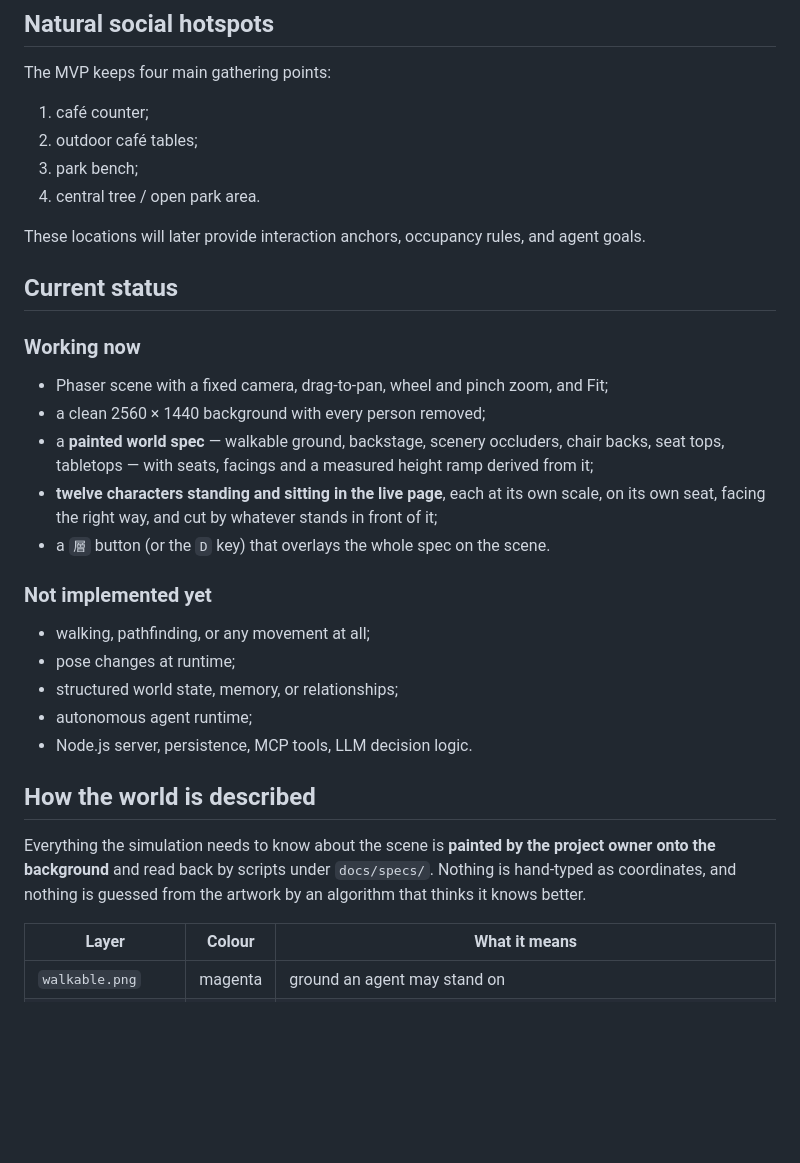
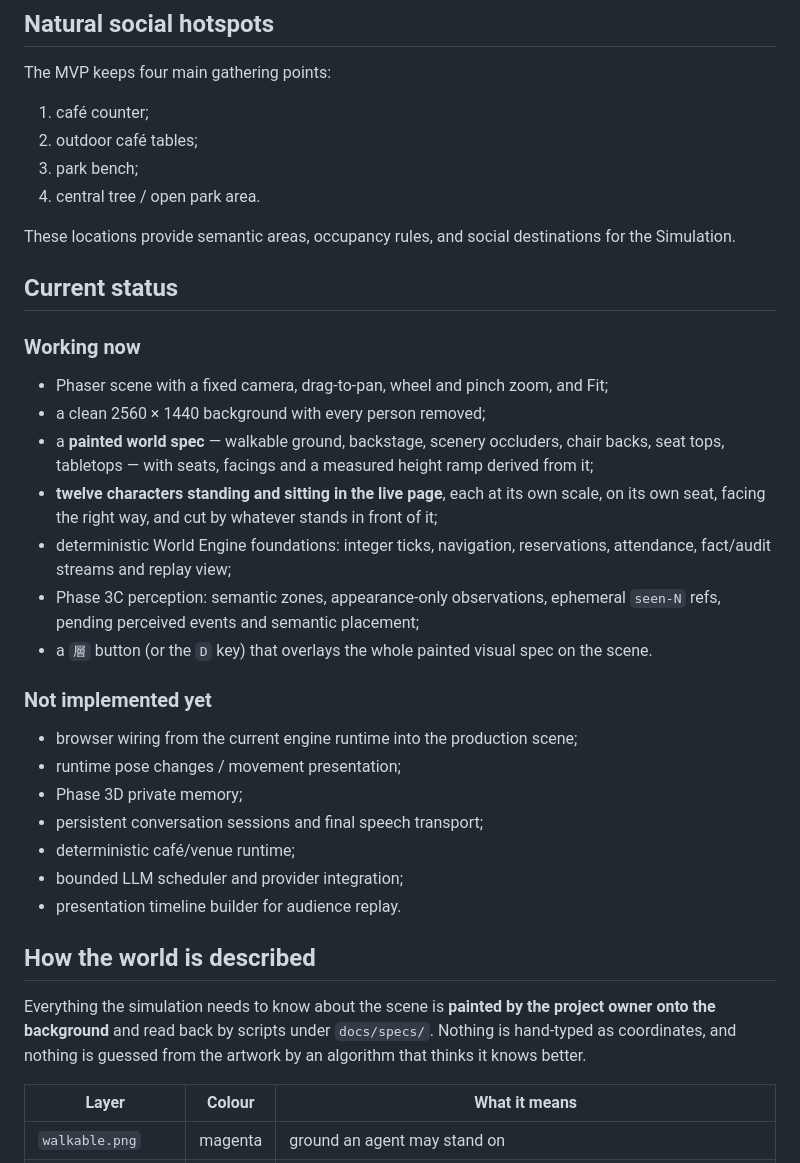
Before and after one commit to Trina0224/littleworld, a Markdown page: README.md, the part around one of its changes. GitHub-like rendering; blank space fills up the shorter version.

```diff
--- a/README.md
+++ b/README.md
@@ -60,7 +84,7 @@ The MVP keeps four main gathering points:
 3. park bench;
 4. central tree / open park area.
 
-These locations will later provide interaction anchors, occupancy rules, and agent goals.
+These locations provide semantic areas, occupancy rules, and social destinations for the Simulation.
 
 ## Current status
 
@@ -68,28 +92,25 @@ These locations will later provide interaction anchors, occupancy rules, and age
 
 - Phaser scene with a fixed camera, drag-to-pan, wheel and pinch zoom, and Fit;
 - a clean 2560 × 1440 background with every person removed;
-- a **painted world spec** — walkable ground, backstage, scenery occluders, chair
-  backs, seat tops, tabletops — with seats, facings and a measured height ramp
-  derived from it;
-- **twelve characters standing and sitting in the live page**, each at its own
-  scale, on its own seat, facing the right way, and cut by whatever stands in
-  front of it;
-- a `層` button (or the `D` key) that overlays the whole spec on the scene.
+- a **painted world spec** — walkable ground, backstage, scenery occluders, chair backs, seat tops, tabletops — with seats, facings and a measured height ramp derived from it;
+- **twelve characters standing and sitting in the live page**, each at its own scale, on its own seat, facing the right way, and cut by whatever stands in front of it;
+- deterministic World Engine foundations: integer ticks, navigation, reservations, attendance, fact/audit streams and replay view;
+- Phase 3C perception: semantic zones, appearance-only observations, ephemeral `seen-N` refs, pending perceived events and semantic placement;
+- a `層` button (or the `D` key) that overlays the whole painted visual spec on the scene.
 
 ### Not implemented yet
 
-- walking, pathfinding, or any movement at all;
-- pose changes at runtime;
-- structured world state, memory, or relationships;
-- autonomous agent runtime;
-- Node.js server, persistence, MCP tools, LLM decision logic.
+- browser wiring from the current engine runtime into the production scene;
+- runtime pose changes / movement presentation;
+- Phase 3D private memory;
+- persistent conversation sessions and final speech transport;
+- deterministic café/venue runtime;
+- bounded LLM scheduler and provider integration;
+- presentation timeline builder for audience replay.
 
 ## How the world is described
 
-Everything the simulation needs to know about the scene is **painted by the
-project owner onto the background** and read back by scripts under
-`docs/specs/`. Nothing is hand-typed as coordinates, and nothing is guessed from
-the artwork by an algorithm that thinks it knows better.
+Everything the simulation needs to know about the scene is **painted by the project owner onto the background** and read back by scripts under `docs/specs/`. Nothing is hand-typed as coordinates, and nothing is guessed from the artwork by an algorithm that thinks it knows better.
 
 | Layer | Colour | What it means |
 |---|---|---|
```
Also changed, not shown: other parts of README.md (+61 -40 lines).
